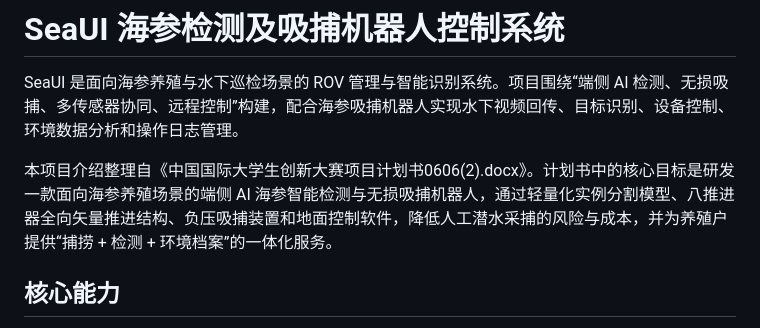
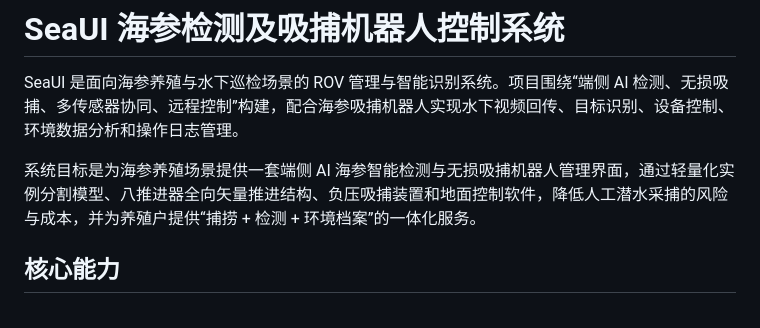
Before and after one commit to bertholetnadine159-prog/Sea-Cucumber-Inspection-Harvest-Robot-Management-Interface, a Markdown page: README.md, the part around the change. GitHub-like rendering.

Commit message:
Remove internal document reference from README

```diff
--- a/README.md
+++ b/README.md
@@ -2,7 +2,7 @@
 
 SeaUI 是面向海参养殖与水下巡检场景的 ROV 管理与智能识别系统。项目围绕“端侧 AI 检测、无损吸捕、多传感器协同、远程控制”构建，配合海参吸捕机器人实现水下视频回传、目标识别、设备控制、环境数据分析和操作日志管理。
 
-本项目介绍整理自《中国国际大学生创新大赛项目计划书0606(2).docx》。计划书中的核心目标是研发一款面向海参养殖场景的端侧 AI 海参智能检测与无损吸捕机器人，通过轻量化实例分割模型、八推进器全向矢量推进结构、负压吸捕装置和地面控制软件，降低人工潜水采捕的风险与成本，并为养殖户提供“捕捞 + 检测 + 环境档案”的一体化服务。
+系统目标是为海参养殖场景提供一套端侧 AI 海参智能检测与无损吸捕机器人管理界面，通过轻量化实例分割模型、八推进器全向矢量推进结构、负压吸捕装置和地面控制软件，降低人工潜水采捕的风险与成本，并为养殖户提供“捕捞 + 检测 + 环境档案”的一体化服务。
 
 ## 核心能力
 
```
